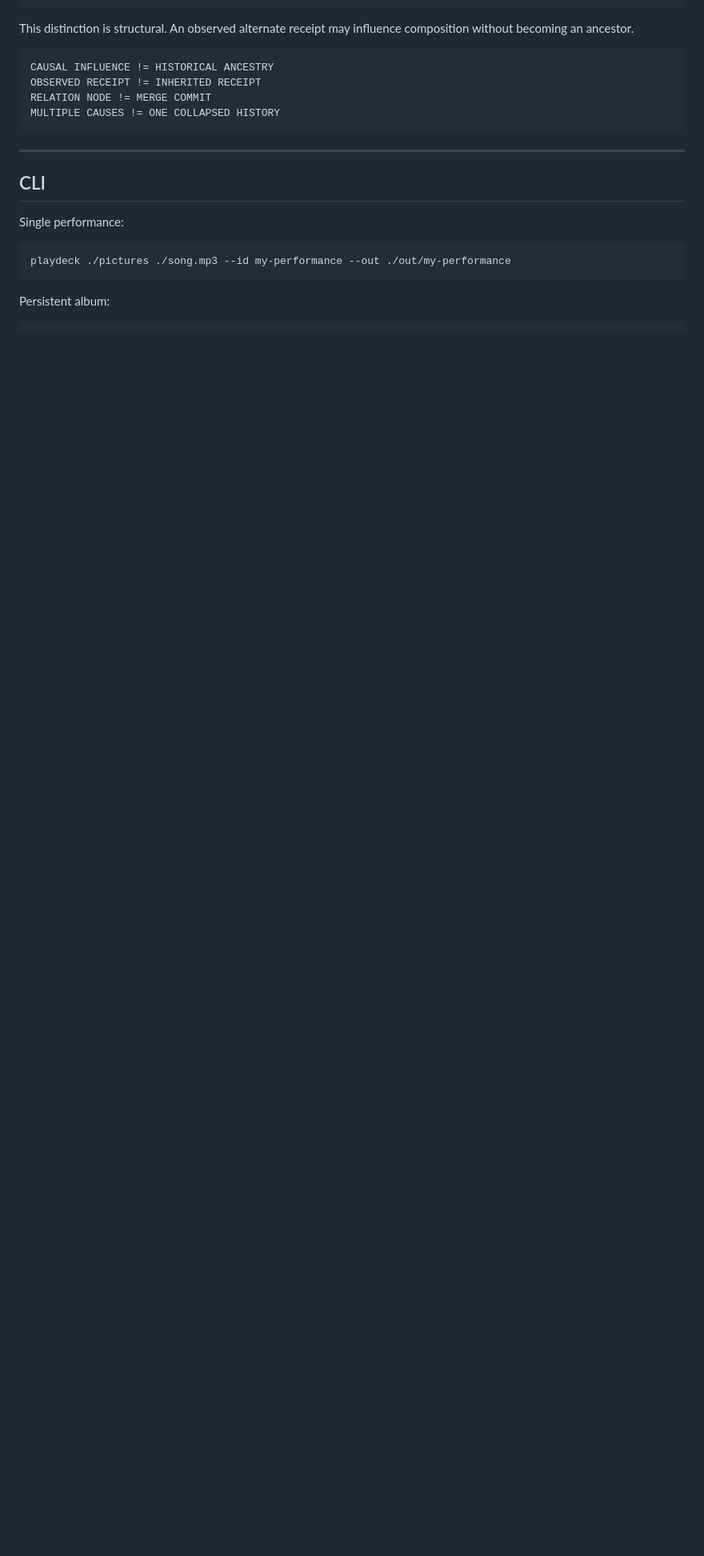
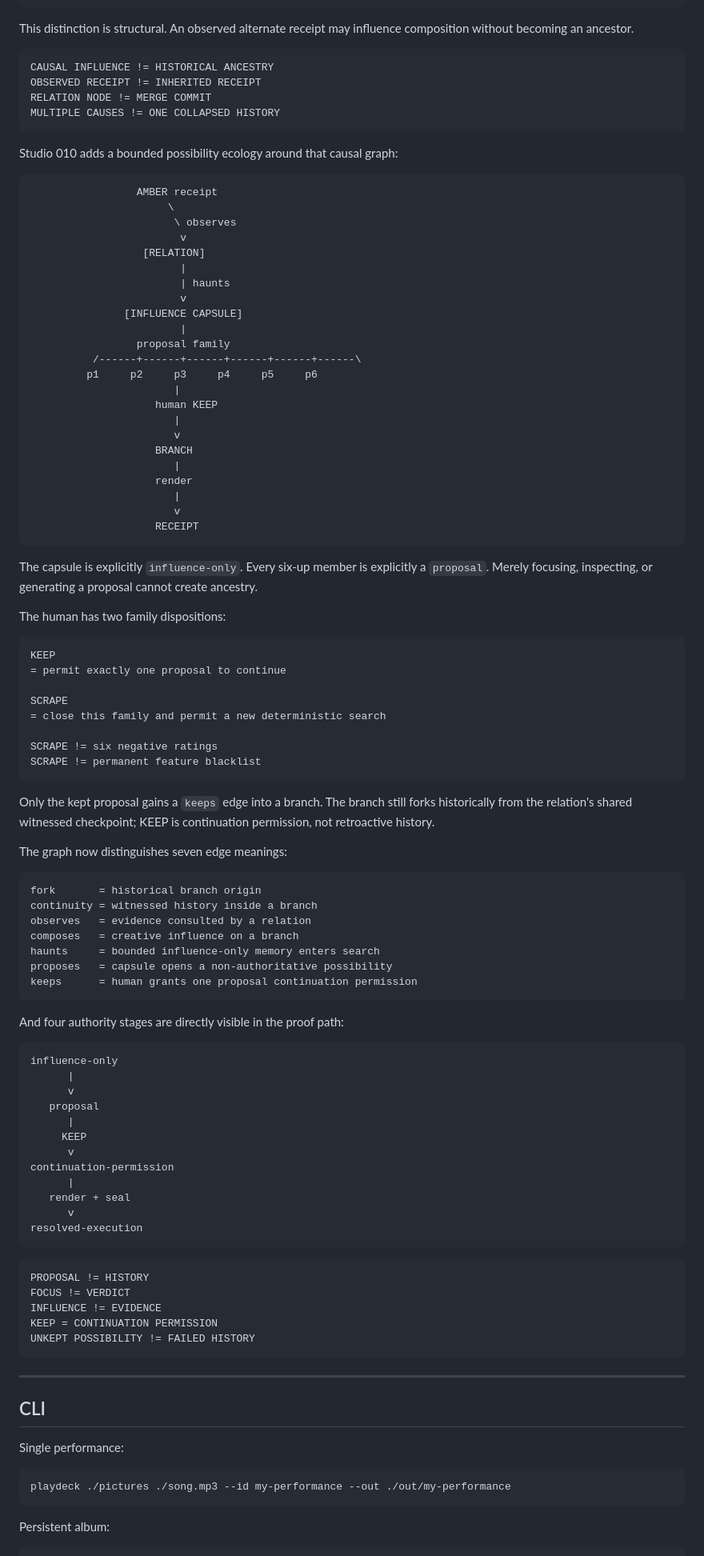
Before and after one commit to the-static-collective/playdeck, a Markdown page: README.md, the part around one of its changes. Shown at 80% size. Rendered like a GitHub page; blank space fills up the shorter version.

Commit message:
Status: grow possibilities without promoting them to history

```diff
--- a/README.md
+++ b/README.md
@@ -766,6 +774,88 @@ RELATION NODE != MERGE COMMIT
 MULTIPLE CAUSES != ONE COLLAPSED HISTORY
 ~~~
 
+Studio 010 adds a bounded possibility ecology around that causal graph:
+
+~~~text
+                 AMBER receipt
+                      \
+                       \ observes
+                        v
+                  [RELATION]
+                        |
+                        | haunts
+                        v
+               [INFLUENCE CAPSULE]
+                        |
+                 proposal family
+          /------+------+------+------+------+------\
+         p1     p2     p3     p4     p5     p6
+                       |
+                    human KEEP
+                       |
+                       v
+                    BRANCH
+                       |
+                    render
+                       |
+                       v
+                    RECEIPT
+~~~
+
+The capsule is explicitly `influence-only`. Every six-up member is explicitly a `proposal`. Merely focusing, inspecting, or generating a proposal cannot create ancestry.
+
+The human has two family dispositions:
+
+~~~text
+KEEP
+= permit exactly one proposal to continue
+
+SCRAPE
+= close this family and permit a new deterministic search
+
+SCRAPE != six negative ratings
+SCRAPE != permanent feature blacklist
+~~~
+
+Only the kept proposal gains a `keeps` edge into a branch. The branch still forks historically from the relation's shared witnessed checkpoint; KEEP is continuation permission, not retroactive history.
+
+The graph now distinguishes seven edge meanings:
+
+~~~text
+fork       = historical branch origin
+continuity = witnessed history inside a branch
+observes   = evidence consulted by a relation
+composes   = creative influence on a branch
+haunts     = bounded influence-only memory enters search
+proposes   = capsule opens a non-authoritative possibility
+keeps      = human grants one proposal continuation permission
+~~~
+
+And four authority stages are directly visible in the proof path:
+
+~~~text
+influence-only
+      |
+      v
+   proposal
+      |
+     KEEP
+      v
+continuation-permission
+      |
+   render + seal
+      v
+resolved-execution
+~~~
+
+~~~text
+PROPOSAL != HISTORY
+FOCUS != VERDICT
+INFLUENCE != EVIDENCE
+KEEP = CONTINUATION PERMISSION
+UNKEPT POSSIBILITY != FAILED HISTORY
+~~~
+
 ---
 
 ## CLI
```
Also changed, not shown: other parts of README.md (+11 -2 lines).
